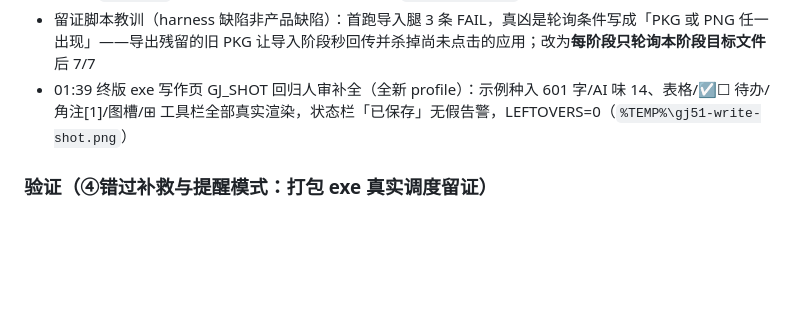
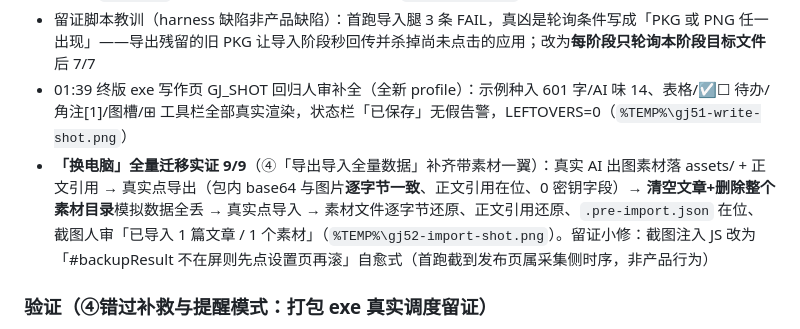
Before and after one commit to funny8kids/wechat-ai-passager, a Markdown page: docs/CHANGELOG.md, the part around the change. GitHub-like rendering; blank space fills up the shorter version.

Commit message:
留证补录：④换电脑全量迁移exe实证9/9——素材逐字节往返(真实AI出图jpg)、抹文章+删素材目录后导入还原、截图「已导入1篇文章/1个素材」人审过；截图JS改自愈式

```diff
--- a/docs/CHANGELOG.md
+++ b/docs/CHANGELOG.md
@@ -12,6 +12,7 @@
 - 门禁：`npm test` 全链 211→**215** 项、lint 34、终树 `npm run verify` 真实 AI 链路 21/21 通过
 - 留证脚本教训（harness 缺陷非产品缺陷）：首跑导入腿 3 条 FAIL，真凶是轮询条件写成「PKG 或 PNG 任一出现」——导出残留的旧 PKG 让导入阶段秒回传并杀掉尚未点击的应用；改为**每阶段只轮询本阶段目标文件**后 7/7
 - 01:39 终版 exe 写作页 GJ_SHOT 回归人审补全（全新 profile）：示例种入 601 字/AI 味 14、表格/☑☐ 待办/角注[1]/图槽/⊞ 工具栏全部真实渲染，状态栏「已保存」无假告警，LEFTOVERS=0（`%TEMP%\gj51-write-shot.png`）
+- **「换电脑」全量迁移实证 9/9**（④「导出导入全量数据」补齐带素材一翼）：真实 AI 出图素材落 assets/ + 正文引用 → 真实点导出（包内 base64 与图片**逐字节一致**、正文引用在位、0 密钥字段）→ **清空文章+删除整个素材目录**模拟数据全丢 → 真实点导入 → 素材文件逐字节还原、正文引用还原、`.pre-import.json` 在位、截图人审「已导入 1 篇文章 / 1 个素材」（`%TEMP%\gj52-import-shot.png`）。留证小修：截图注入 JS 改为「#backupResult 不在屏则先点设置页再滚」自愈式（首跑截到发布页属采集侧时序，非产品行为）
 
 ### 验证（④错过补救与提醒模式：打包 exe 真实调度留证）
 - 全新 profile 种两个队列任务后跑 00:45 终版 exe：**过期 20 分钟的发布任务由调度器真实转化**为「到点·等你复制发布」（提醒模式，零凭证路径），queue.json 落盘回读证实 `status=awaiting_confirm, manual=true` 由应用自己写入；「错过时间·等你决定」卡片（late 态，转化分支离线测试覆盖）在发布页真实渲染——警示文案「到点时电脑没开，已过期未擅自发布」+「仍要发布」/「取消任务」双出口、同屏四步清单横幅与状态栏「定时调度：应用开着就在工作（关窗=托盘驻留）」，截图人审全过、LEFTOVERS=0（`%TEMP%\gj46-missed-shot.png`）
```
